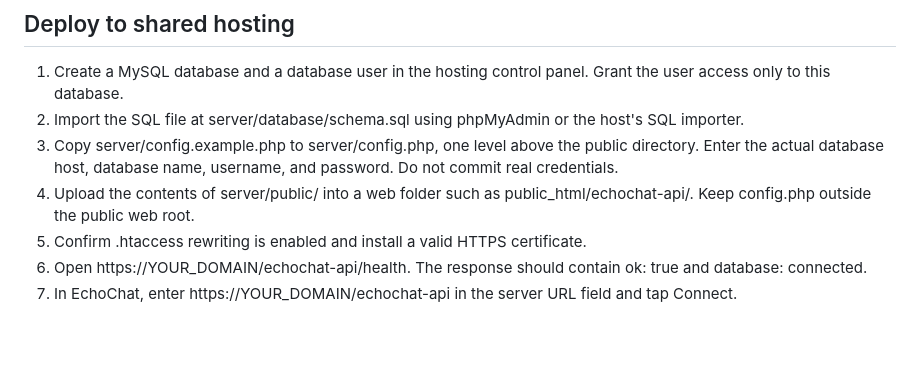
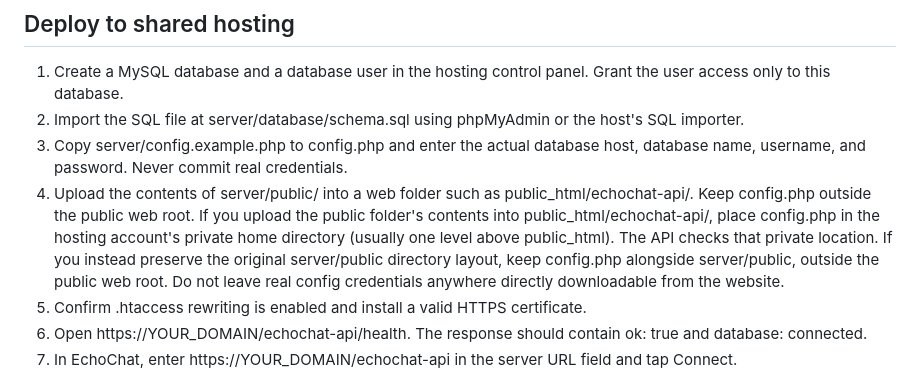
Before and after one commit to Its-Amir-AMD/Echo-Chat-2, a Markdown page: server/README.md, the part around the change. Drawn GitHub-style; blank space fills up the shorter version.

Commit message:
Clarify private config placement for flat shared-host uploads

```diff
--- a/server/README.md
+++ b/server/README.md
@@ -13,8 +13,8 @@ This folder contains a self-hosted backend for Android account login, public cha
 
 1. Create a MySQL database and a database user in the hosting control panel. Grant the user access only to this database.
 2. Import the SQL file at server/database/schema.sql using phpMyAdmin or the host's SQL importer.
-3. Copy server/config.example.php to server/config.php, one level above the public directory. Enter the actual database host, database name, username, and password. Do not commit real credentials.
-4. Upload the contents of server/public/ into a web folder such as public_html/echochat-api/. Keep config.php outside the public web root.
+3. Copy server/config.example.php to config.php and enter the actual database host, database name, username, and password. Never commit real credentials.
+4. Upload the contents of server/public/ into a web folder such as public_html/echochat-api/. Keep config.php outside the public web root. If you upload the public folder's contents into public_html/echochat-api/, place config.php in the hosting account's private home directory (usually one level above public_html). The API checks that private location. If you instead preserve the original server/public directory layout, keep config.php alongside server/public, outside the public web root. Do not leave real config credentials anywhere directly downloadable from the website.
 5. Confirm .htaccess rewriting is enabled and install a valid HTTPS certificate.
 6. Open https://YOUR_DOMAIN/echochat-api/health. The response should contain ok: true and database: connected.
 7. In EchoChat, enter https://YOUR_DOMAIN/echochat-api in the server URL field and tap Connect.
```
